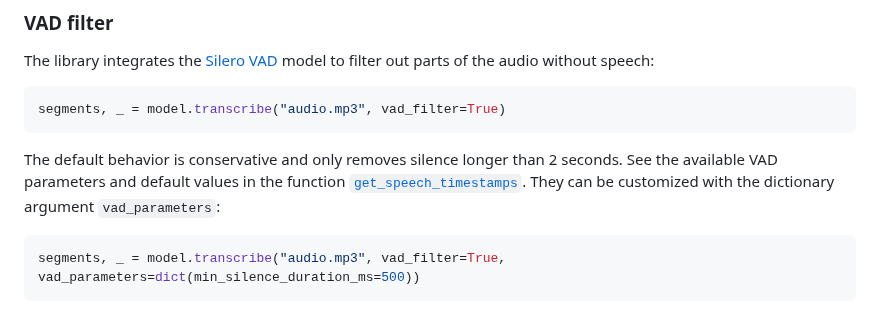
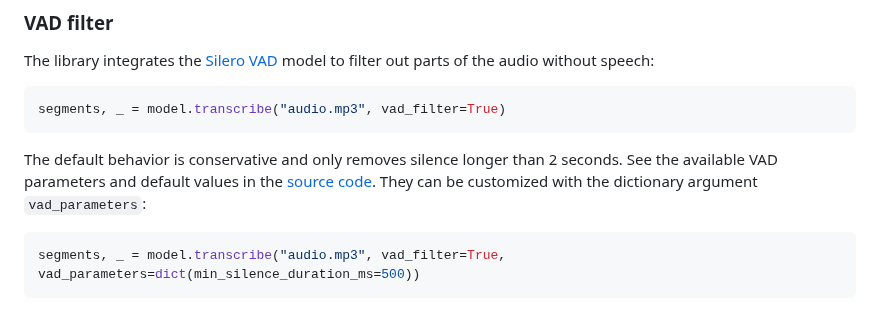
Before and after one commit to SYSTRAN/faster-whisper, a Markdown page: README.md, the part around the change. GitHub-like rendering.

Commit message:
Remove reference to the VAD function from the README

````diff
--- a/README.md
+++ b/README.md
@@ -106,7 +106,7 @@ The library integrates the [Silero VAD](https://github.com/snakers4/silero-vad)
 segments, _ = model.transcribe("audio.mp3", vad_filter=True)
 ```
 
-The default behavior is conservative and only removes silence longer than 2 seconds. See the available VAD parameters and default values in the function [`get_speech_timestamps`](https://github.com/guillaumekln/faster-whisper/blob/master/faster_whisper/vad.py). They can be customized with the dictionary argument `vad_parameters`:
+The default behavior is conservative and only removes silence longer than 2 seconds. See the available VAD parameters and default values in the [source code](https://github.com/guillaumekln/faster-whisper/blob/master/faster_whisper/vad.py). They can be customized with the dictionary argument `vad_parameters`:
 
 ```python
 segments, _ = model.transcribe("audio.mp3", vad_filter=True, vad_parameters=dict(min_silence_duration_ms=500))
````
